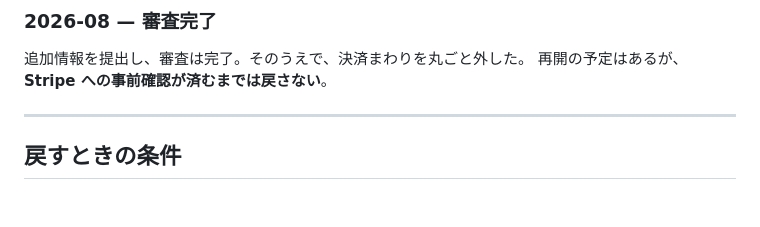
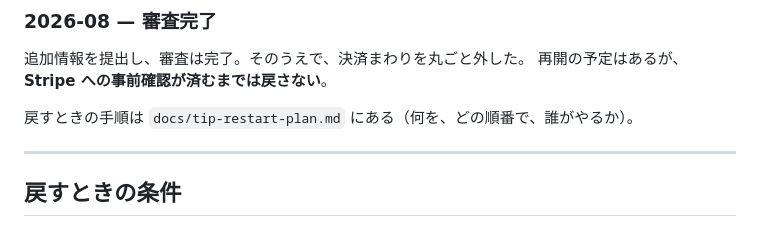
Before and after one commit to kazuya-3/ae-Frame, a Markdown page: docs/stripe-compliance.md, the part around the change. GitHub-like rendering; blank space fills up the shorter version.

```diff
--- a/docs/stripe-compliance.md
+++ b/docs/stripe-compliance.md
@@ -60,6 +60,8 @@ Stripe がチップに求めるのは「**すでに提供した商品・サー
 
 追加情報を提出し、審査は完了。そのうえで、決済まわりを丸ごと外した。
 再開の予定はあるが、**Stripe への事前確認が済むまでは戻さない**。
+
+戻すときの手順は `docs/tip-restart-plan.md` にある（何を、どの順番で、誰がやるか）。
 
 ---
 
```
Also changed, not shown: README.md (+4 -0 lines), docs/tip-restart-plan.md (added, +216 -0 lines).
